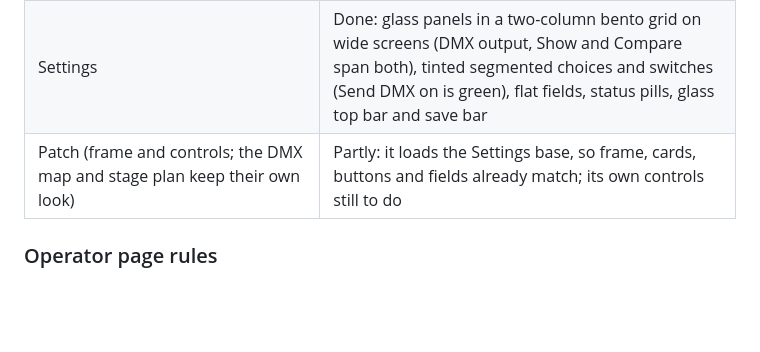
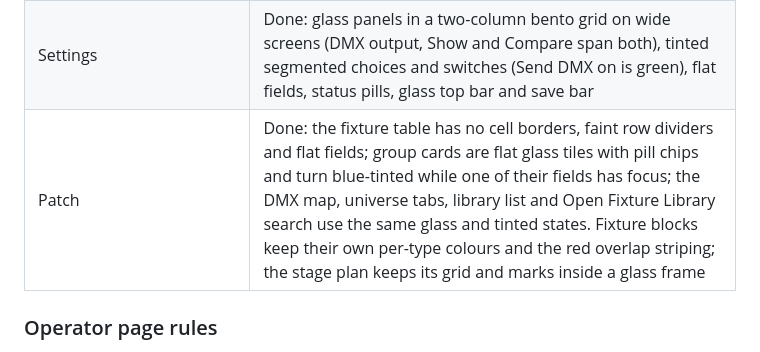
Before and after one commit to ilmars/LightRunner, a Markdown page: docs/design-system.md, the part around the change. Drawn GitHub-style; blank space fills up the shorter version.

Commit message:
Design system: Patch page is done
Co-Authored-By: Claude Opus 5.5 <noreply@anthropic.com>

```diff
--- a/docs/design-system.md
+++ b/docs/design-system.md
@@ -70,7 +70,7 @@ The first suggested palette was measured at about 4× the old screen's average b
 | --- | --- |
 | Operator page: everything (frame, top bar, running order and edit mode, quick looks, details, colour picker, new-quick-look sheet, bottom bar) | Done |
 | Settings | Done: glass panels in a two-column bento grid on wide screens (DMX output, Show and Compare span both), tinted segmented choices and switches (Send DMX on is green), flat fields, status pills, glass top bar and save bar |
-| Patch (frame and controls; the DMX map and stage plan keep their own look) | Partly: it loads the Settings base, so frame, cards, buttons and fields already match; its own controls still to do |
+| Patch | Done: the fixture table has no cell borders, faint row dividers and flat fields; group cards are flat glass tiles with pill chips and turn blue-tinted while one of their fields has focus; the DMX map, universe tabs, library list and Open Fixture Library search use the same glass and tinted states. Fixture blocks keep their own per-type colours and the red overlap striping; the stage plan keeps its grid and marks inside a glass frame |
 
 ### Operator page rules
 
```
